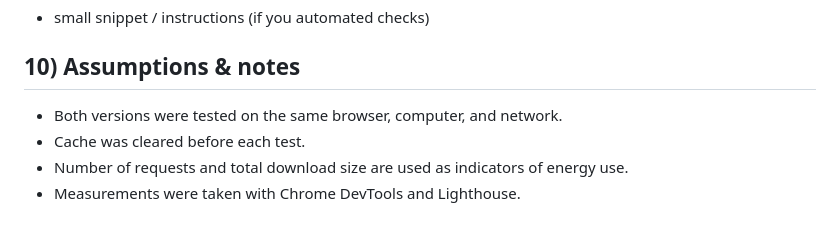
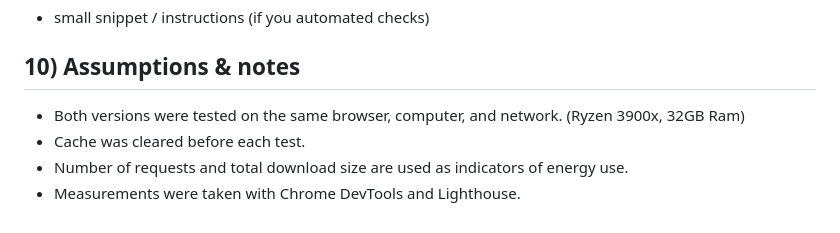
Before and after one commit to Hanaka15/Analyser, a Markdown page: ws-testcase-oblig1-gr9.md, the part around the change. Drawn GitHub-style.

```diff
--- a/ws-testcase-oblig1-gr9.md
+++ b/ws-testcase-oblig1-gr9.md
@@ -99,7 +99,7 @@ npx lighthouse "http://localhost:8000/fixed/index.html" \
 - small snippet / instructions (if you automated checks)
 
 ## 10) Assumptions & notes
-- Both versions were tested on the same browser, computer, and network.
+- Both versions were tested on the same browser, computer, and network. (Ryzen 3900x, 32GB Ram)
 - Cache was cleared before each test.
 - Number of requests and total download size are used as indicators of energy use.
 - Measurements were taken with Chrome DevTools and Lighthouse.
```
